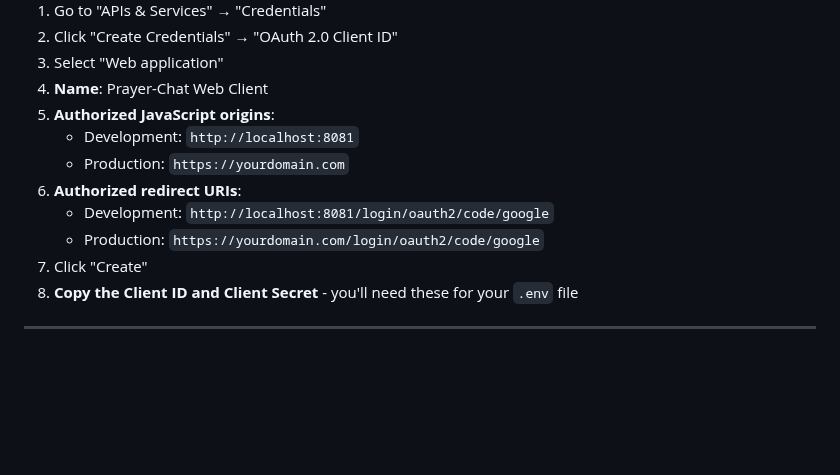
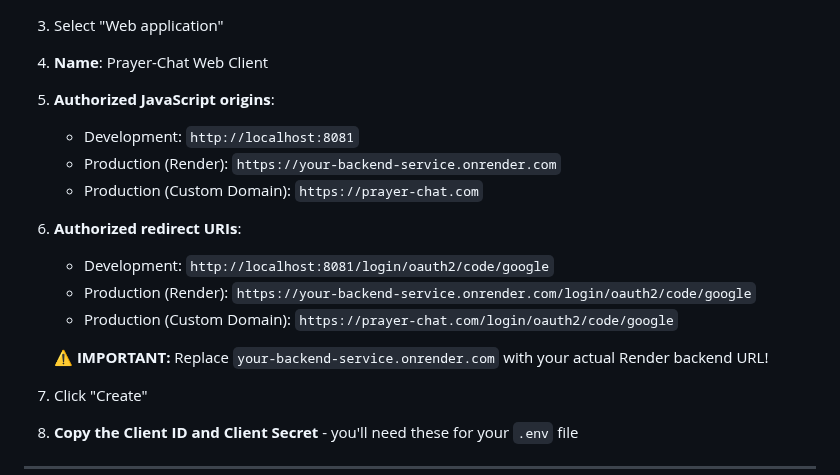
Before and after one commit to raimonvibe/chatbot-java-spring-ai, a Markdown page: OAUTH_STRIPE_SETUP.md, the part around the change. Drawn GitHub-style; blank space fills up the shorter version.

Commit message:
Update OAuth setup guide with Render URL instructions

```diff
--- a/OAUTH_STRIPE_SETUP.md
+++ b/OAUTH_STRIPE_SETUP.md
@@ -50,10 +50,14 @@ This guide will walk you through setting up Google OAuth 2.0 authentication and
 4. **Name**: Prayer-Chat Web Client
 5. **Authorized JavaScript origins**:
    - Development: `http://localhost:8081`
-   - Production: `https://yourdomain.com`
+   - Production (Render): `https://your-backend-service.onrender.com`
+   - Production (Custom Domain): `https://prayer-chat.com`
 6. **Authorized redirect URIs**:
    - Development: `http://localhost:8081/login/oauth2/code/google`
-   - Production: `https://yourdomain.com/login/oauth2/code/google`
+   - Production (Render): `https://your-backend-service.onrender.com/login/oauth2/code/google`
+   - Production (Custom Domain): `https://prayer-chat.com/login/oauth2/code/google`
+
+   **⚠️ IMPORTANT:** Replace `your-backend-service.onrender.com` with your actual Render backend URL!
 7. Click "Create"
 8. **Copy the Client ID and Client Secret** - you'll need these for your `.env` file
 
```
